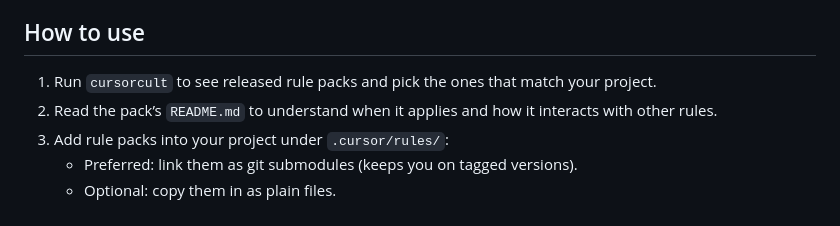
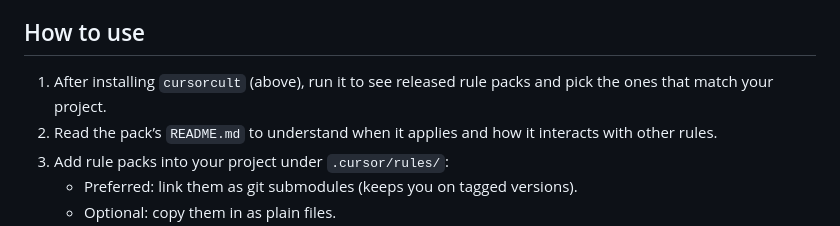
Before and after one commit to CursorCult/_CursorCult, a Markdown page: README.md, the part around the change. Drawn GitHub-style.

Commit message:
Clarify install prerequisite before running cursorcult

```diff
--- a/README.md
+++ b/README.md
@@ -11,7 +11,7 @@ CursorCult is a library of small, opinionated Cursor rule packs. Each rule lives
 
 ## How to use
 
-1. Run `cursorcult` to see released rule packs and pick the ones that match your project.
+1. After installing `cursorcult` (above), run it to see released rule packs and pick the ones that match your project.
 2. Read the pack’s `README.md` to understand when it applies and how it interacts with other rules.
 3. Add rule packs into your project under `.cursor/rules/`:
    - Preferred: link them as git submodules (keeps you on tagged versions).
```
